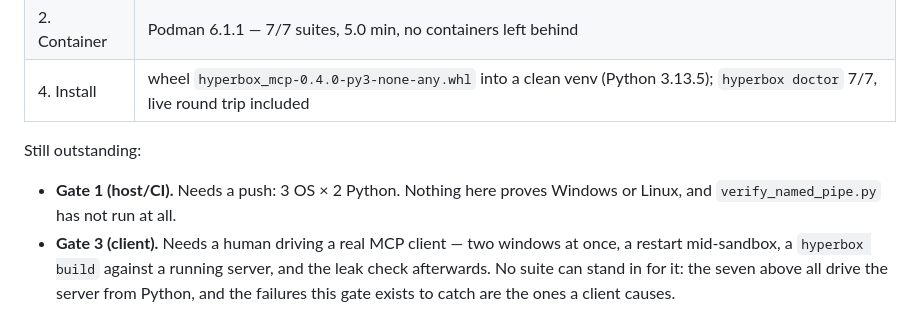
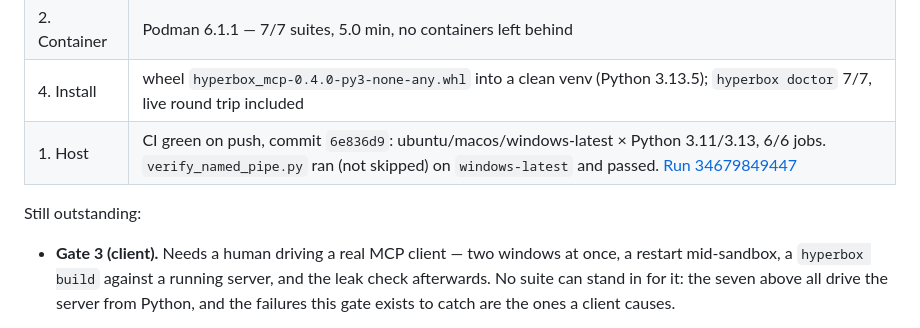
Before and after one commit to Sanjay7089/hyperbox-mcp, a Markdown page: CHANGELOG.md, the part around the change. GitHub-like rendering.

Commit message:
Record Gate 1 (CI): green on push, 6/6 jobs
Windows, macOS and Ubuntu, Python 3.11 and 3.13, run 34679849447.
verify_named_pipe.py actually ran on windows-latest, not skipped.

Only Gate 3 (a human at a real MCP client) is left before this can tag.

```diff
--- a/CHANGELOG.md
+++ b/CHANGELOG.md
@@ -185,11 +185,10 @@ Run on macOS 26.5.2 (arm64), 2026-09-12, suite on Python 3.11.14:
 | 2. Container | Docker 29.1.3 — 7/7 suites, 2.5 min, no containers left behind |
 | 2. Container | Podman 6.1.1 — 7/7 suites, 5.0 min, no containers left behind |
 | 4. Install | wheel `hyperbox_mcp-0.4.0-py3-none-any.whl` into a clean venv (Python 3.13.5); `hyperbox doctor` 7/7, live round trip included |
+| 1. Host | CI green on push, commit `6e836d9`: ubuntu/macos/windows-latest × Python 3.11/3.13, 6/6 jobs. `verify_named_pipe.py` ran (not skipped) on `windows-latest` and passed. [Run 34679849447](https://github.com/Sanjay7089/hyperbox-mcp/actions/runs/34679849447) |
 
 Still outstanding:
 
-- **Gate 1 (host/CI).** Needs a push: 3 OS × 2 Python. Nothing here proves
-  Windows or Linux, and `verify_named_pipe.py` has not run at all.
 - **Gate 3 (client).** Needs a human driving a real MCP client — two
   windows at once, a restart mid-sandbox, a `hyperbox build` against a
   running server, and the leak check afterwards. No suite can stand in
```
